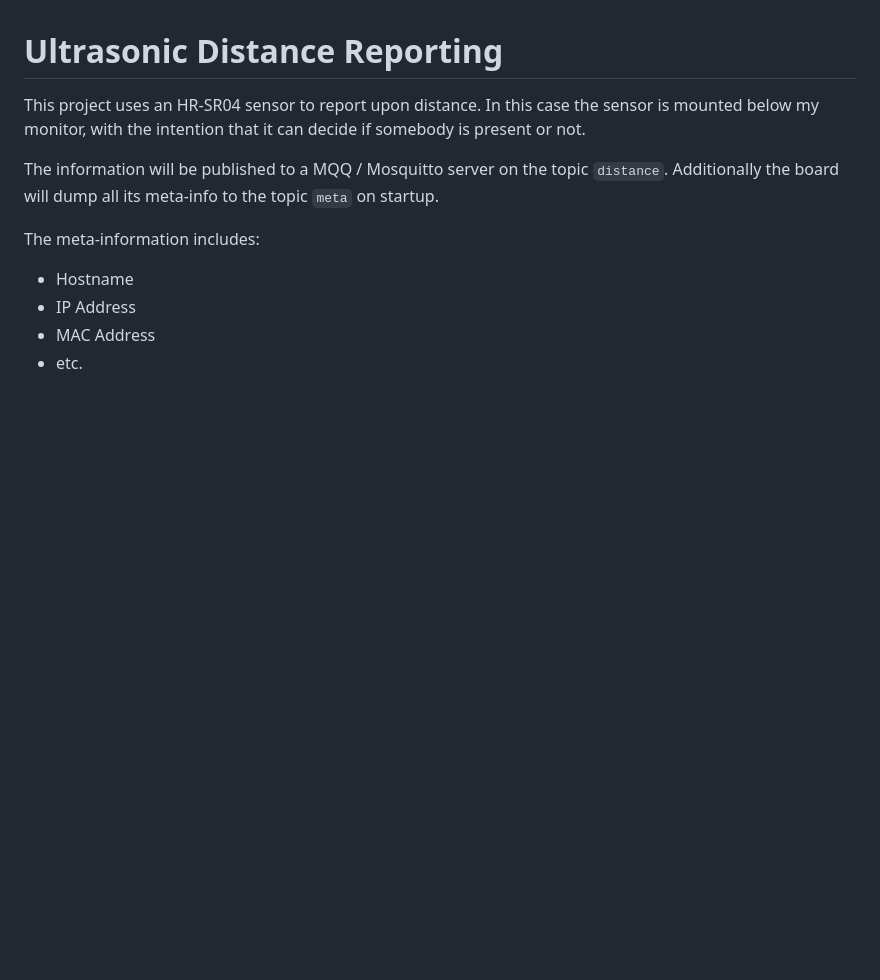
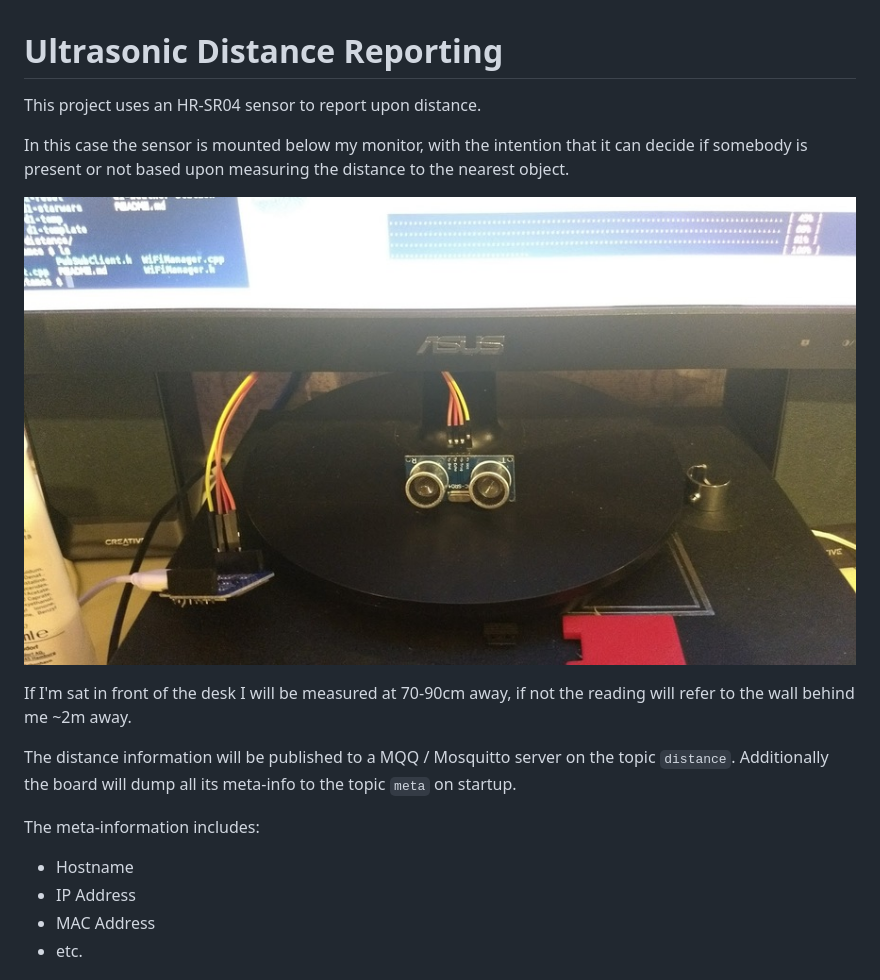
Before and after one commit to skx/esp8266, a Markdown page: d1-distance/README.md, the part around the change. GitHub-like rendering; pictures changed too: d1-distance/d1-distance.jpg (added); blank space fills up the shorter version.

Commit message:
Added image

```diff
--- a/d1-distance/README.md
+++ b/d1-distance/README.md
@@ -1,10 +1,17 @@
 # Ultrasonic Distance Reporting
 
-This project uses an HR-SR04 sensor to report upon distance.  In this
-case the sensor is mounted below my monitor, with the intention that
-it can decide if somebody is present or not.
+This project uses an HR-SR04 sensor to report upon distance.
 
-The information will be published to a MQQ / Mosquitto server on the
+In this case the sensor is mounted below my monitor, with the intention
+that it can decide if somebody is present or not based upon measuring the
+distance to the nearest object.
+
+![Sample Deployment](d1-distance.jpg)
+
+If I'm sat in front of the desk I will be measured at 70-90cm away,
+if not the reading will refer to the wall behind me ~2m away.
+
+The distance information will be published to a MQQ / Mosquitto server on the
 topic `distance`.  Additionally the board will dump all its meta-info
 to the topic `meta` on startup.
 
```
